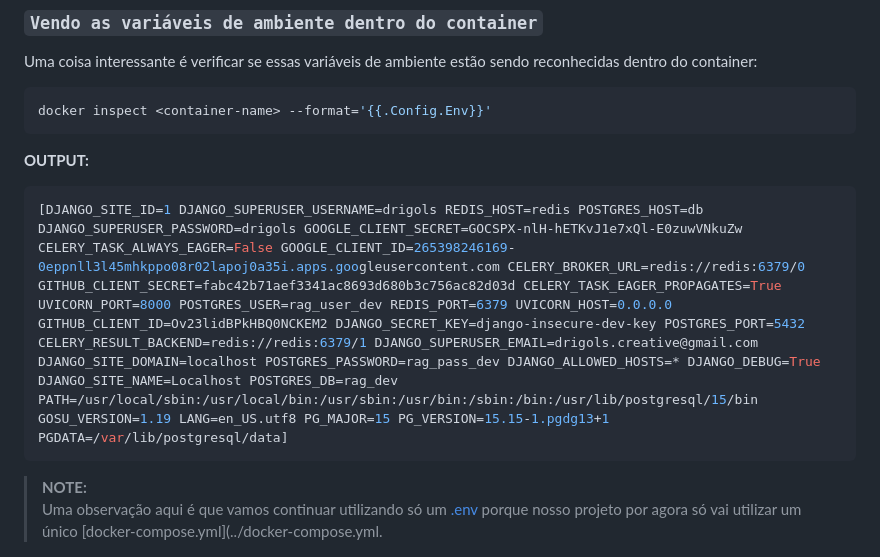
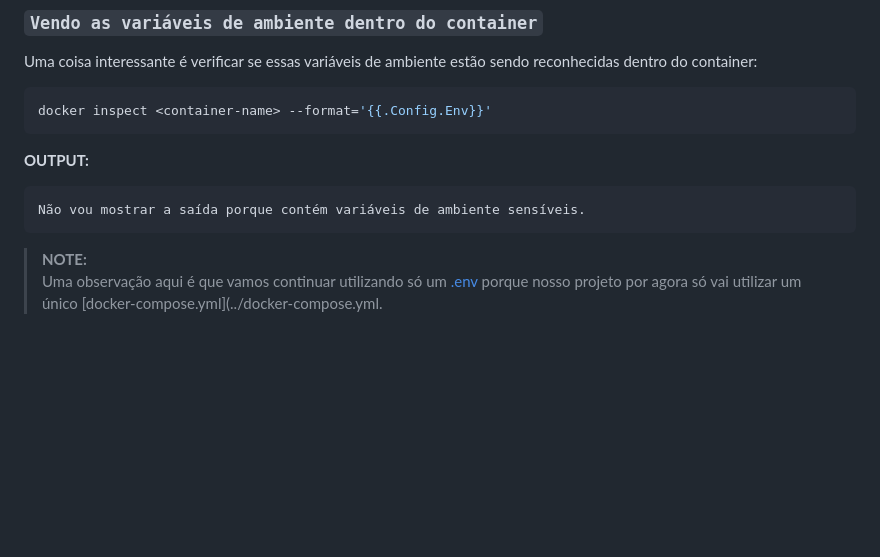
Before and after one commit to rodrigols89/rag-project, a Markdown page: docs/README.md, the part around the change. Rendered like a GitHub page; blank space fills up the shorter version.

Commit message:
Fix security .env docs/README.md

````diff
--- a/docs/README.md
+++ b/docs/README.md
@@ -319,7 +319,7 @@ docker inspect <container-name> --format='{{.Config.Env}}'
 
 **OUTPUT:**
 ```bash
-[DJANGO_SITE_ID=1 DJANGO_SUPERUSER_USERNAME=drigols REDIS_HOST=redis POSTGRES_HOST=db DJANGO_SUPERUSER_PASSWORD=drigols GOOGLE_CLIENT_SECRET=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 CELERY_TASK_ALWAYS_EAGER=False GOOGLE_CLIENT_ID=265398246169-0eppnll3l45mhkppo08r02lapoj0a35i.apps.googleusercontent.com CELERY_BROKER_URL=redis://redis:6379/0 GITHUB_CLIENT_SECRET=fabc42b71aef3341ac8693d680b3c756ac82d03d CELERY_TASK_EAGER_PROPAGATES=True UVICORN_PORT=8000 POSTGRES_USER=rag_user_dev REDIS_PORT=6379 UVICORN_HOST=0.0.0.0 GITHUB_CLIENT_ID=Ov23lidBPkHBQ0NCKEM2 DJANGO_SECRET_KEY=django-insecure-dev-key POSTGRES_PORT=5432 CELERY_RESULT_BACKEND=redis://redis:6379/1 DJANGO_SUPERUSER_EMAIL=drigols.creative@gmail.com DJANGO_SITE_DOMAIN=localhost POSTGRES_PASSWORD=rag_pass_dev DJANGO_ALLOWED_HOSTS=* DJANGO_DEBUG=True DJANGO_SITE_NAME=Localhost POSTGRES_DB=rag_dev PATH=/usr/local/sbin:/usr/local/bin:/usr/sbin:/usr/bin:/sbin:/bin:/usr/lib/postgresql/15/bin GOSU_VERSION=1.19 LANG=en_US.utf8 PG_MAJOR=15 PG_VERSION=15.15-1.pgdg13+1 PGDATA=/var/lib/postgresql/data]
+Não vou mostrar a saída porque contém variáveis de ambiente sensíveis.
 ```
 
 > **NOTE:**
````
